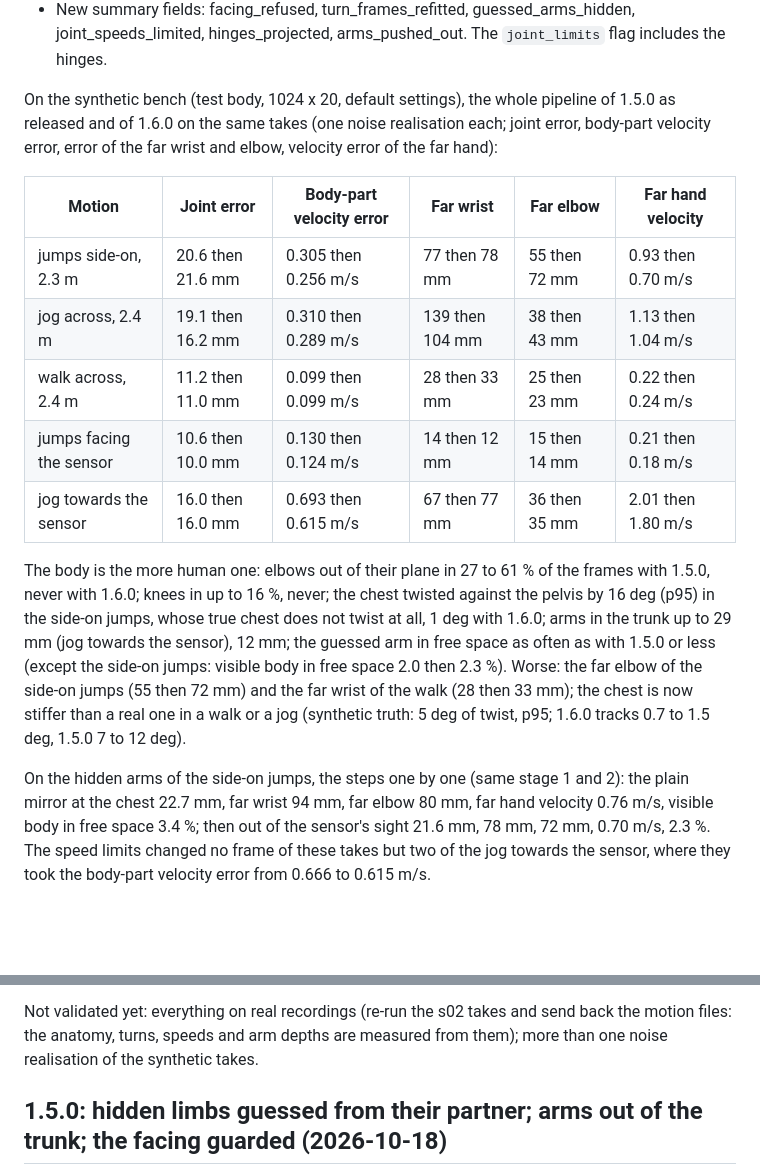
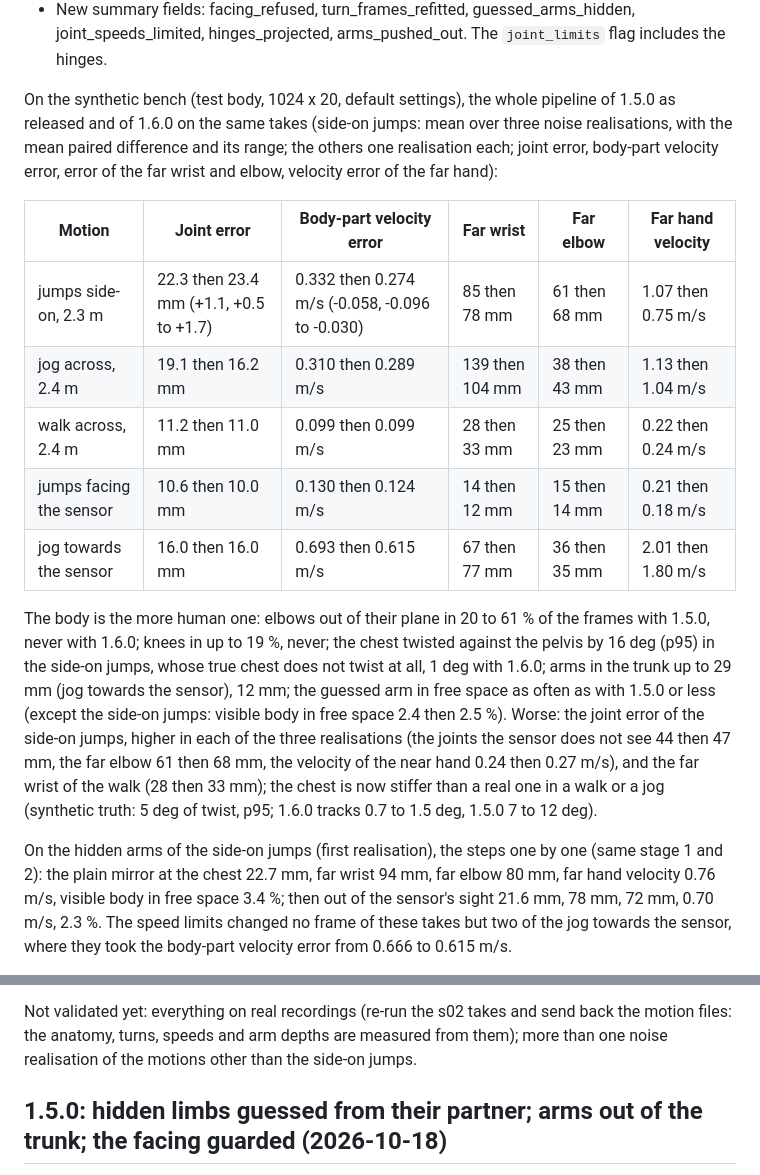
Before and after one commit to cocopops9/human-motion-3d-rf-sim, a Markdown page: lidar-body-scan/CHANGELOG.md, 2 parts joined by grey strips. Drawn GitHub-style; blank space fills up the shorter version.

Commit message:
docs 1.6.0: side-on jumps over three noise realisations
Co-Authored-By: Claude Opus 5.5 <noreply@anthropic.com>
Claude-Session: https://claude.ai/code/session_0161AY1pCFhyW46eHKKbsXB6

```diff
--- a/lidar-body-scan/CHANGELOG.md
+++ b/lidar-body-scan/CHANGELOG.md
@@ -85,31 +85,34 @@ Changes to `track` (each can be switched back with its option):
   arms_pushed_out. The `joint_limits` flag includes the hinges.
 
 On the synthetic bench (test body, 1024 x 20, default settings), the whole
-pipeline of 1.5.0 as released and of 1.6.0 on the same takes (one noise
-realisation each; joint error, body-part velocity error, error of the far
-wrist and elbow, velocity error of the far hand):
+pipeline of 1.5.0 as released and of 1.6.0 on the same takes (side-on jumps:
+mean over three noise realisations, with the mean paired difference and its
+range; the others one realisation each; joint error, body-part velocity
+error, error of the far wrist and elbow, velocity error of the far hand):
 
 | Motion | Joint error | Body-part velocity error | Far wrist | Far elbow | Far hand velocity |
 |---|---|---|---|---|---|
-| jumps side-on, 2.3 m | 20.6 then 21.6 mm | 0.305 then 0.256 m/s | 77 then 78 mm | 55 then 72 mm | 0.93 then 0.70 m/s |
+| jumps side-on, 2.3 m | 22.3 then 23.4 mm (+1.1, +0.5 to +1.7) | 0.332 then 0.274 m/s (-0.058, -0.096 to -0.030) | 85 then 78 mm | 61 then 68 mm | 1.07 then 0.75 m/s |
 | jog across, 2.4 m | 19.1 then 16.2 mm | 0.310 then 0.289 m/s | 139 then 104 mm | 38 then 43 mm | 1.13 then 1.04 m/s |
 | walk across, 2.4 m | 11.2 then 11.0 mm | 0.099 then 0.099 m/s | 28 then 33 mm | 25 then 23 mm | 0.22 then 0.24 m/s |
 | jumps facing the sensor | 10.6 then 10.0 mm | 0.130 then 0.124 m/s | 14 then 12 mm | 15 then 14 mm | 0.21 then 0.18 m/s |
 | jog towards the sensor | 16.0 then 16.0 mm | 0.693 then 0.615 m/s | 67 then 77 mm | 36 then 35 mm | 2.01 then 1.80 m/s |
 
-The body is the more human one: elbows out of their plane in 27 to 61 % of
-the frames with 1.5.0, never with 1.6.0; knees in up to 16 %, never; the
+The body is the more human one: elbows out of their plane in 20 to 61 % of
+the frames with 1.5.0, never with 1.6.0; knees in up to 19 %, never; the
 chest twisted against the pelvis by 16 deg (p95) in the side-on jumps, whose
 true chest does not twist at all, 1 deg with 1.6.0; arms in the trunk up to
 29 mm (jog towards the sensor), 12 mm; the guessed arm in free space as
 often as with 1.5.0 or less (except the side-on jumps: visible body in free
-space 2.0 then 2.3 %). Worse: the far elbow of the side-on jumps (55 then
-72 mm) and the far wrist of the walk (28 then 33 mm); the chest is now
+space 2.4 then 2.5 %). Worse: the joint error of the side-on jumps, higher
+in each of the three realisations (the joints the sensor does not see 44
+then 47 mm, the far elbow 61 then 68 mm, the velocity of the near hand 0.24
+then 0.27 m/s), and the far wrist of the walk (28 then 33 mm); the chest is now
 stiffer than a real one in a walk or a jog (synthetic truth: 5 deg of twist,
 p95; 1.6.0 tracks 0.7 to 1.5 deg, 1.5.0 7 to 12 deg).
 
-On the hidden arms of the side-on jumps, the steps one by one (same stage 1
-and 2): the plain mirror at the chest 22.7 mm, far wrist 94 mm, far elbow
+On the hidden arms of the side-on jumps (first realisation), the steps one
+by one (same stage 1 and 2): the plain mirror at the chest 22.7 mm, far wrist 94 mm, far elbow
 80 mm, far hand velocity 0.76 m/s, visible body in free space 3.4 %; then
 out of the sensor's sight 21.6 mm, 78 mm, 72 mm, 0.70 m/s, 2.3 %. The speed
 limits changed no frame of these takes but two of the jog towards the
@@ -129,7 +132,8 @@ Tried and not kept:
 
 Not validated yet: everything on real recordings (re-run the s02 takes and
 send back the motion files: the anatomy, turns, speeds and arm depths are
-measured from them); more than one noise realisation of the synthetic takes.
+measured from them); more than one noise realisation of the motions other
+than the side-on jumps.
 
 ## 1.5.0: hidden limbs guessed from their partner; arms out of the trunk; the facing guarded (2026-10-18)
 
```
Also changed, not shown: lidar-body-scan/docs/motion.md (+12 -11 lines).
